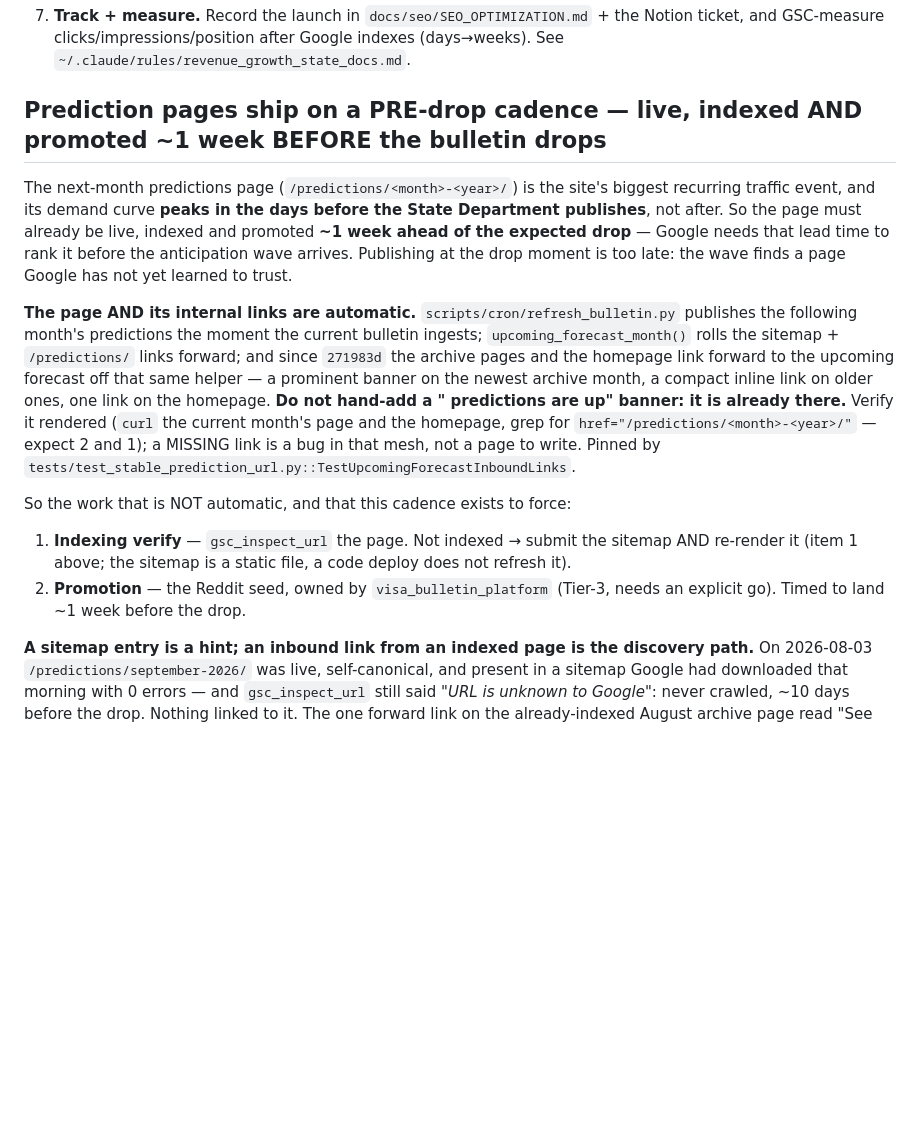
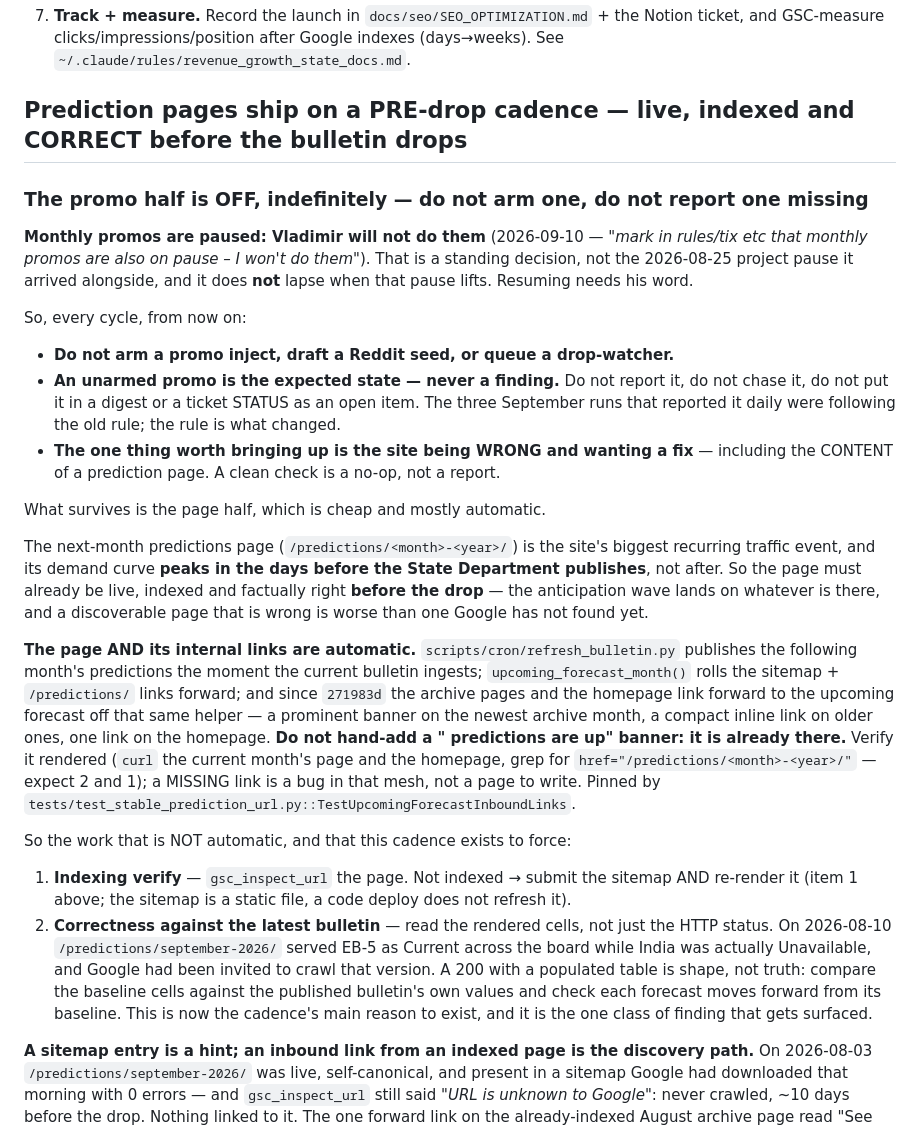
Before and after one commit to vyakunin/visa_bulletin, a Markdown page: .claude/rules/seo_publish.md, the part around one of its changes. Drawn GitHub-style; blank space fills up the shorter version.

```diff
--- a/.claude/rules/seo_publish.md
+++ b/.claude/rules/seo_publish.md
@@ -61,14 +61,34 @@ post-launch counterpart to `docs/seo/SEO_OPTIMIZATION.md`.
    Notion ticket, and GSC-measure clicks/impressions/position after Google indexes
    (days→weeks). See `~/.claude/rules/revenue_growth_state_docs.md`.
 
-## Prediction pages ship on a PRE-drop cadence — live, indexed AND promoted ~1 week BEFORE the bulletin drops
+## Prediction pages ship on a PRE-drop cadence — live, indexed and CORRECT before the bulletin drops
+
+### The promo half is OFF, indefinitely — do not arm one, do not report one missing
+
+**Monthly promos are paused: Vladimir will not do them** (2026-09-10 — *"mark in
+rules/tix etc that monthly promos are also on pause – I won't do them"*). That is
+a standing decision, not the 2026-08-25 project pause it arrived alongside, and it
+does **not** lapse when that pause lifts. Resuming needs his word.
+
+So, every cycle, from now on:
+
+- **Do not arm a promo inject, draft a Reddit seed, or queue a drop-watcher.**
+- **An unarmed promo is the expected state — never a finding.** Do not report it,
+  do not chase it, do not put it in a digest or a ticket STATUS as an open item.
+  The three September runs that reported it daily were following the old rule; the
+  rule is what changed.
+- **The one thing worth bringing up is the site being WRONG and wanting a fix** —
+  including the CONTENT of a prediction page. A clean check is a no-op, not a
+  report.
+
+What survives is the page half, which is cheap and mostly automatic.
 
 The next-month predictions page (`/predictions/<month>-<year>/`) is the site's
 biggest recurring traffic event, and its demand curve **peaks in the days before
 the State Department publishes**, not after. So the page must already be live,
-indexed and promoted **~1 week ahead of the expected drop** — Google needs that
-lead time to rank it before the anticipation wave arrives. Publishing at the drop
-moment is too late: the wave finds a page Google has not yet learned to trust.
+indexed and factually right **before the drop** — the anticipation wave lands on
+whatever is there, and a discoverable page that is wrong is worse than one Google
+has not found yet.
 
 **The page AND its internal links are automatic.** `scripts/cron/refresh_bulletin.py`
 publishes the following month's predictions the moment the current bulletin
@@ -87,8 +107,14 @@ So the work that is NOT automatic, and that this cadence exists to force:
 1. **Indexing verify** — `gsc_inspect_url` the page. Not indexed → submit the
    sitemap AND re-render it (item 1 above; the sitemap is a static file, a code
    deploy does not refresh it).
-2. **Promotion** — the Reddit seed, owned by `visa_bulletin_platform` (Tier-3,
-   needs an explicit go). Timed to land ~1 week before the drop.
+2. **Correctness against the latest bulletin** — read the rendered cells, not just
+   the HTTP status. On 2026-08-10 `/predictions/september-2026/` served EB-5 as
+   Current across the board while India was actually Unavailable, and Google had
+   been invited to crawl that version. A 200 with a populated table is shape, not
+   truth: compare the baseline cells against the published bulletin's own values
+   and check each forecast moves forward from its baseline. This is now the
+   cadence's main reason to exist, and it is the one class of finding that gets
+   surfaced.
 
 **A sitemap entry is a hint; an inbound link from an indexed page is the discovery
 path.** On 2026-08-03 `/predictions/september-2026/` was live, self-canonical, and
```
Also changed, not shown: other parts of .claude/rules/seo_publish.md (+14 -5 lines), .claude/rules/reddit_campaign_checkup.md (+15 -0 lines).
